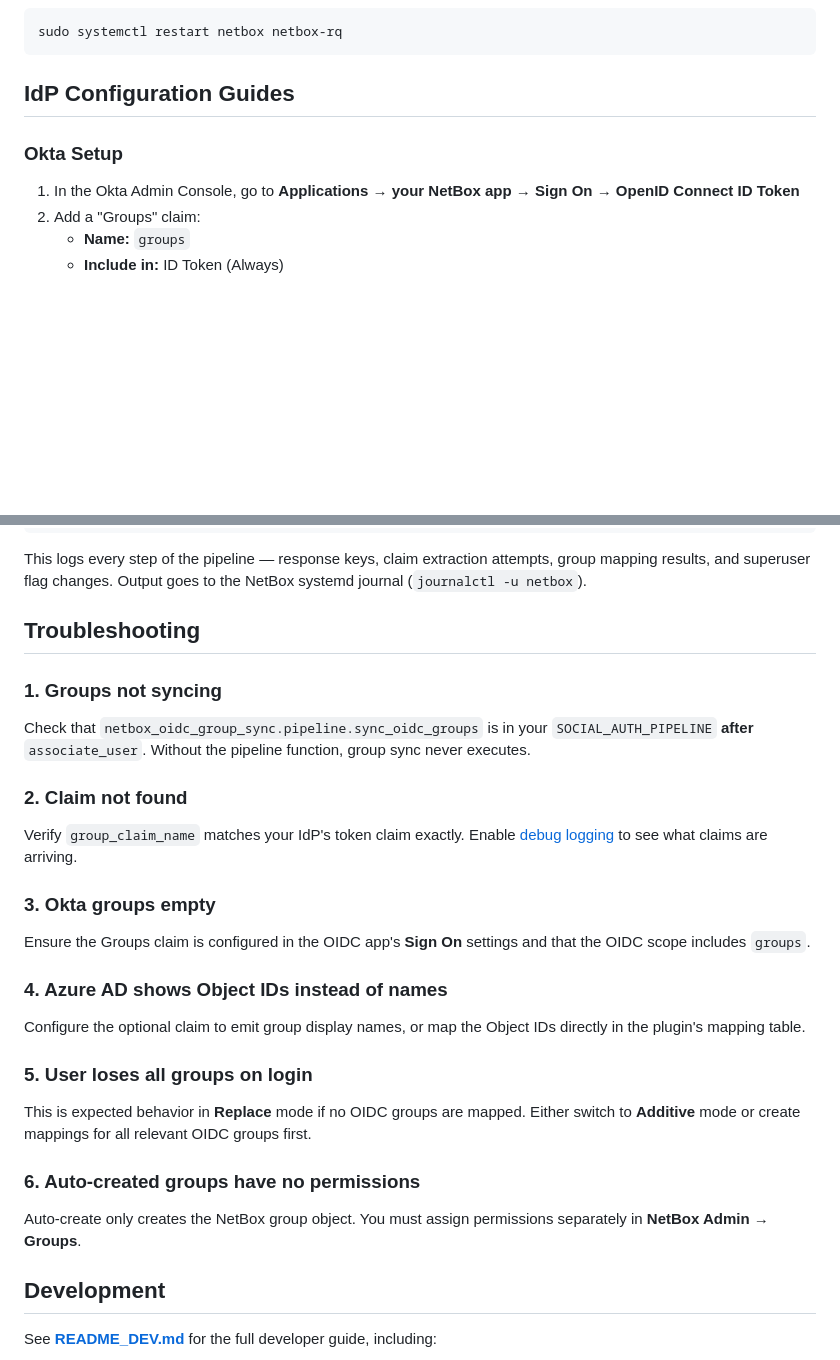
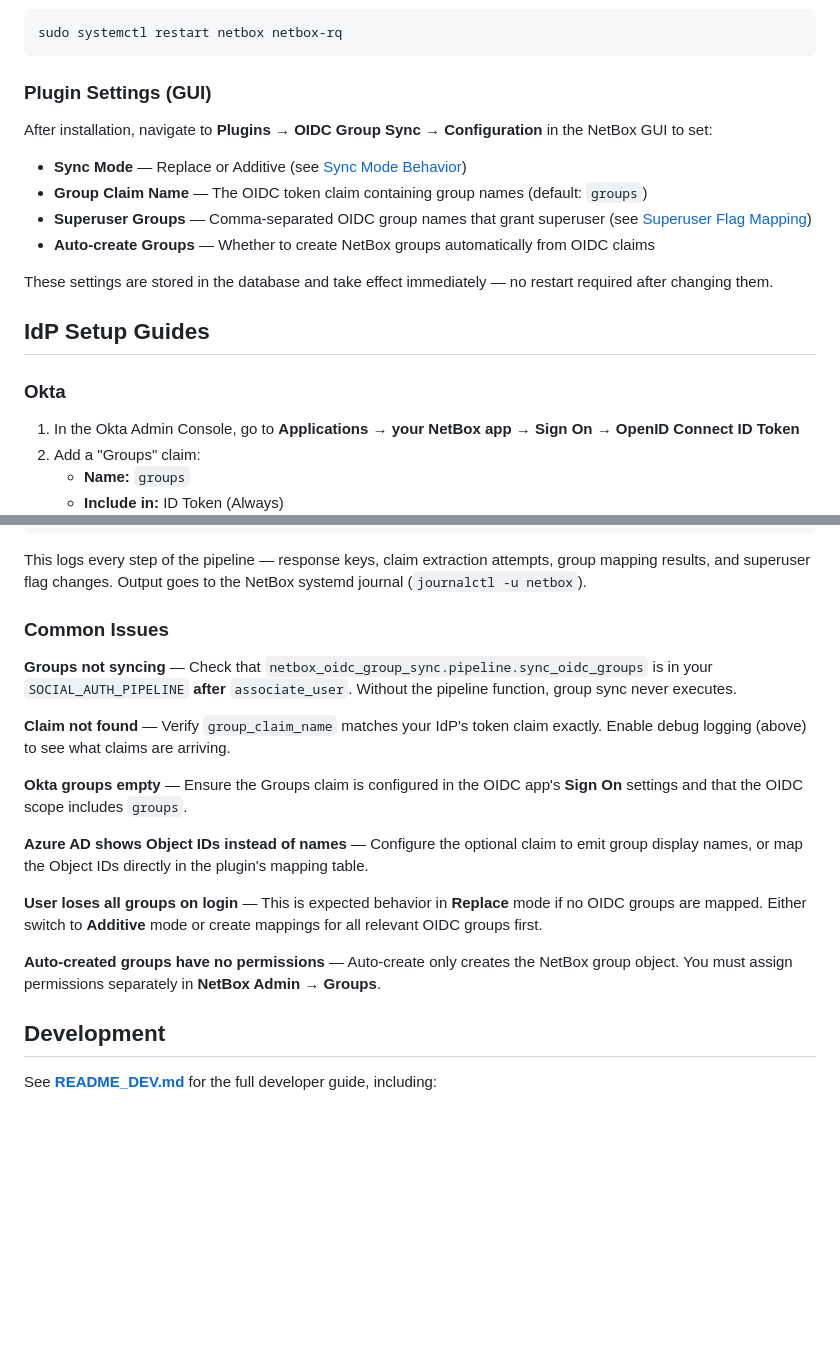
Before and after one commit to hrdflt/netbox-oidc-group-sync, a Markdown page: README.md, 2 parts joined by grey strips. Drawn GitHub-style; blank space fills up the shorter version.

````diff
--- a/README.md
+++ b/README.md
@@ -118,9 +133,20 @@ Running migrations:
 sudo systemctl restart netbox netbox-rq
 ```
 
-## IdP Configuration Guides
+### Plugin Settings (GUI)
 
-### Okta Setup
+After installation, navigate to **Plugins → OIDC Group Sync → Configuration** in the NetBox GUI to set:
+
+- **Sync Mode** — Replace or Additive (see [Sync Mode Behavior](#sync-mode-behavior))
+- **Group Claim Name** — The OIDC token claim containing group names (default: `groups`)
+- **Superuser Groups** — Comma-separated OIDC group names that grant superuser (see [Superuser Flag Mapping](#superuser-flag-mapping))
+- **Auto-create Groups** — Whether to create NetBox groups automatically from OIDC claims
+
+These settings are stored in the database and take effect immediately — no restart required after changing them.
+
+## IdP Setup Guides
+
+### Okta
 
 1. In the Okta Admin Console, go to **Applications → your NetBox app → Sign On → OpenID Connect ID Token**
 2. Add a "Groups" claim:
@@ -278,31 +304,19 @@ LOGGING = {
 
 This logs every step of the pipeline — response keys, claim extraction attempts, group mapping results, and superuser flag changes. Output goes to the NetBox systemd journal (`journalctl -u netbox`).
 
-## Troubleshooting
+### Common Issues
 
-### 1. Groups not syncing
+**Groups not syncing** — Check that `netbox_oidc_group_sync.pipeline.sync_oidc_groups` is in your `SOCIAL_AUTH_PIPELINE` **after** `associate_user`. Without the pipeline function, group sync never executes.
 
-Check that `netbox_oidc_group_sync.pipeline.sync_oidc_groups` is in your `SOCIAL_AUTH_PIPELINE` **after** `associate_user`. Without the pipeline function, group sync never executes.
+**Claim not found** — Verify `group_claim_name` matches your IdP's token claim exactly. Enable debug logging (above) to see what claims are arriving.
 
-### 2. Claim not found
+**Okta groups empty** — Ensure the Groups claim is configured in the OIDC app's **Sign On** settings and that the OIDC scope includes `groups`.
 
-Verify `group_claim_name` matches your IdP's token claim exactly. Enable [debug logging](#debug-logging) to see what claims are arriving.
+**Azure AD shows Object IDs instead of names** — Configure the optional claim to emit group display names, or map the Object IDs directly in the plugin's mapping table.
 
-### 3. Okta groups empty
+**User loses all groups on login** — This is expected behavior in **Replace** mode if no OIDC groups are mapped. Either switch to **Additive** mode or create mappings for all relevant OIDC groups first.
 
-Ensure the Groups claim is configured in the OIDC app's **Sign On** settings and that the OIDC scope includes `groups`.
-
-### 4. Azure AD shows Object IDs instead of names
-
-Configure the optional claim to emit group display names, or map the Object IDs directly in the plugin's mapping table.
-
-### 5. User loses all groups on login
-
-This is expected behavior in **Replace** mode if no OIDC groups are mapped. Either switch to **Additive** mode or create mappings for all relevant OIDC groups first.
-
-### 6. Auto-created groups have no permissions
-
-Auto-create only creates the NetBox group object. You must assign permissions separately in **NetBox Admin → Groups**.
+**Auto-created groups have no permissions** — Auto-create only creates the NetBox group object. You must assign permissions separately in **NetBox Admin → Groups**.
 
 ## Development
 
````
Also changed, not shown: other parts of README.md (+41 -26 lines).
